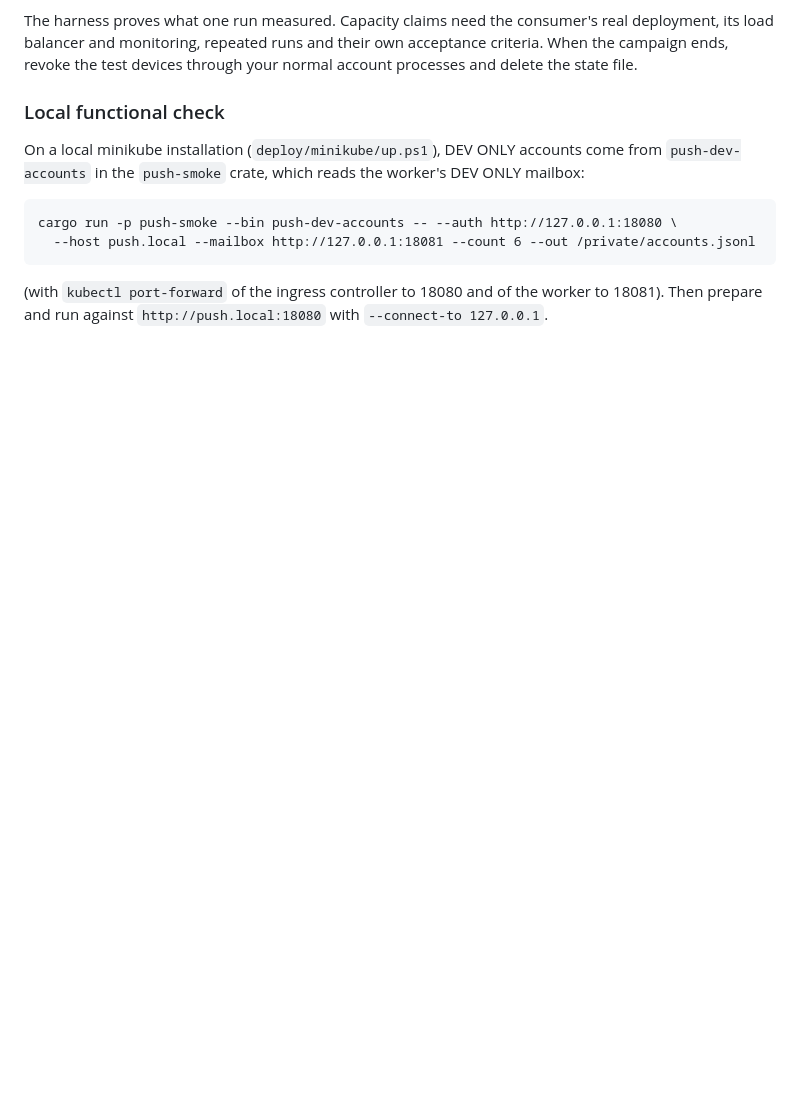
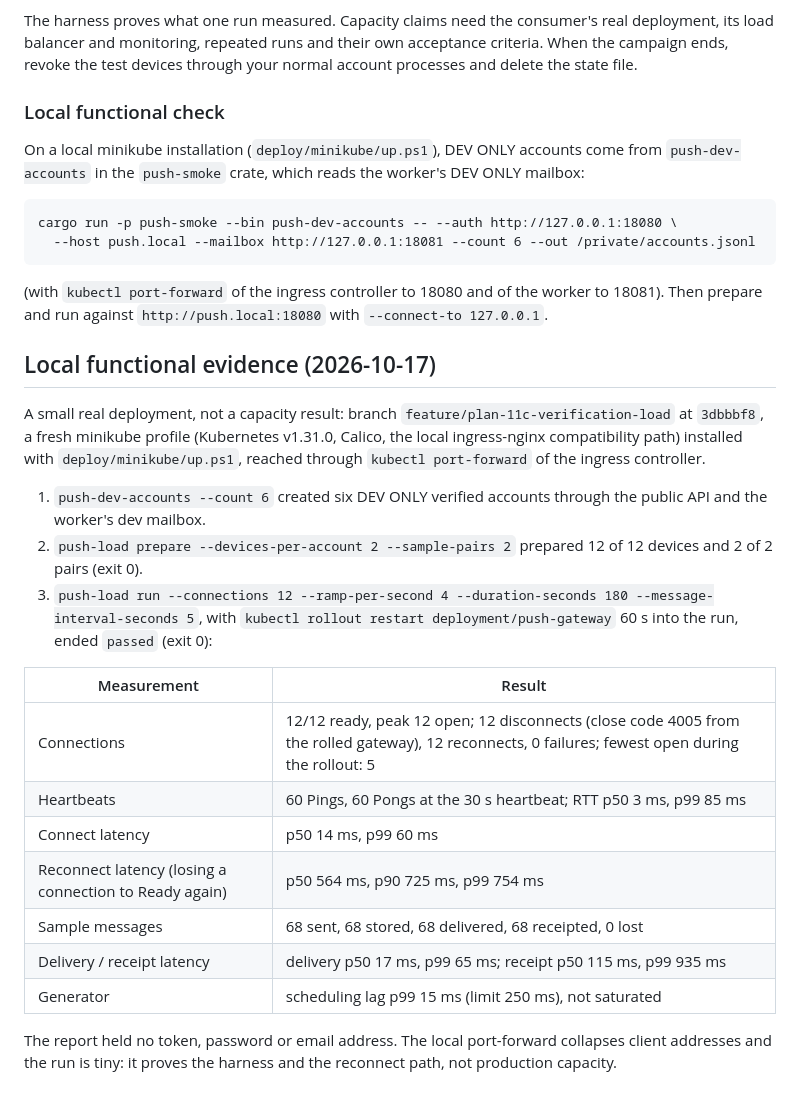
Before and after one commit to yury-opolev/push-messenger, a Markdown page: docs/consumer-verification.md, the part around the change. Drawn GitHub-style; blank space fills up the shorter version.

Commit message:
docs: record push-load evidence on a local deployment
Co-authored-by: Copilot <223556219+Copilot@users.noreply.github.com>

```diff
--- a/docs/consumer-verification.md
+++ b/docs/consumer-verification.md
@@ -151,3 +151,32 @@ cargo run -p push-smoke --bin push-dev-accounts -- --auth http://127.0.0.1:18080
 (with `kubectl port-forward` of the ingress controller to 18080 and of the worker to
 18081). Then prepare and run against `http://push.local:18080` with
 `--connect-to 127.0.0.1`.
+
+## Local functional evidence (2026-10-17)
+
+A small real deployment, not a capacity result: branch `feature/plan-11c-verification-load`
+at `3dbbbf8`, a fresh minikube profile (Kubernetes v1.31.0, Calico, the local
+ingress-nginx compatibility path) installed with `deploy/minikube/up.ps1`, reached
+through `kubectl port-forward` of the ingress controller.
+
+1. `push-dev-accounts --count 6` created six DEV ONLY verified accounts through the
+   public API and the worker's dev mailbox.
+2. `push-load prepare --devices-per-account 2 --sample-pairs 2` prepared 12 of 12
+   devices and 2 of 2 pairs (exit 0).
+3. `push-load run --connections 12 --ramp-per-second 4 --duration-seconds 180
+   --message-interval-seconds 5`, with `kubectl rollout restart deployment/push-gateway`
+   60 s into the run, ended `passed` (exit 0):
+
+| Measurement | Result |
+|---|---|
+| Connections | 12/12 ready, peak 12 open; 12 disconnects (close code 4005 from the rolled gateway), 12 reconnects, 0 failures; fewest open during the rollout: 5 |
+| Heartbeats | 60 Pings, 60 Pongs at the 30 s heartbeat; RTT p50 3 ms, p99 85 ms |
+| Connect latency | p50 14 ms, p99 60 ms |
+| Reconnect latency (losing a connection to Ready again) | p50 564 ms, p90 725 ms, p99 754 ms |
+| Sample messages | 68 sent, 68 stored, 68 delivered, 68 receipted, 0 lost |
+| Delivery / receipt latency | delivery p50 17 ms, p99 65 ms; receipt p50 115 ms, p99 935 ms |
+| Generator | scheduling lag p99 15 ms (limit 250 ms), not saturated |
+
+The report held no token, password or email address. The local port-forward collapses
+client addresses and the run is tiny: it proves the harness and the reconnect path,
+not production capacity.
```
Also changed, not shown: 1 other file.
